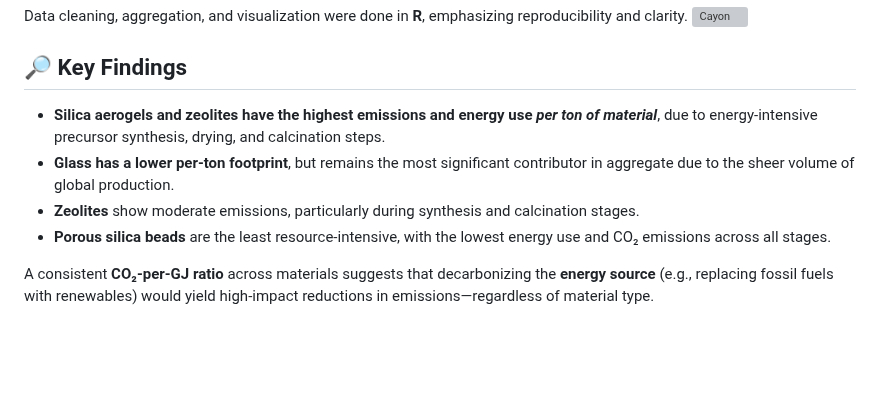
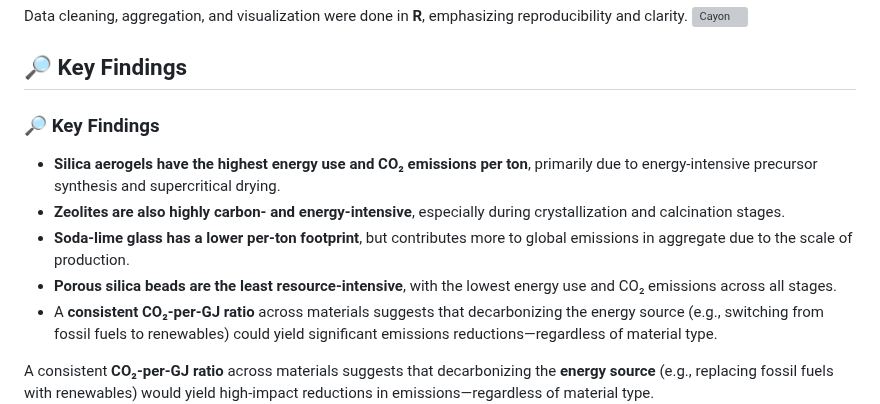
Before and after one commit to alicepigelet/R-Energy-Comparison-Project, a Markdown page: README.md, the part around the change. Rendered like a GitHub page; blank space fills up the shorter version; grey boxes are pictures that could not be loaded.

```diff
--- a/README.md
+++ b/README.md
@@ -22,10 +22,13 @@ Data cleaning, aggregation, and visualization were done in **R**, emphasizing re
 
 ## 🔎 Key Findings
 
-- **Silica aerogels and zeolites have the highest emissions and energy use *per ton of material***, due to energy-intensive precursor synthesis, drying, and calcination steps.
-- **Glass has a lower per-ton footprint**, but remains the most significant contributor in aggregate due to the sheer volume of global production.
-- **Zeolites** show moderate emissions, particularly during synthesis and calcination stages.
-- **Porous silica beads** are the least resource-intensive, with the lowest energy use and CO₂ emissions across all stages.
+### 🔎 Key Findings
+
+- **Silica aerogels have the highest energy use and CO₂ emissions per ton**, primarily due to energy-intensive precursor synthesis and supercritical drying.
+- **Zeolites are also highly carbon- and energy-intensive**, especially during crystallization and calcination stages.
+- **Soda-lime glass has a lower per-ton footprint**, but contributes more to global emissions in aggregate due to the scale of production.
+- **Porous silica beads are the least resource-intensive**, with the lowest energy use and CO₂ emissions across all stages.
+- A **consistent CO₂-per-GJ ratio** across materials suggests that decarbonizing the energy source (e.g., switching from fossil fuels to renewables) could yield significant emissions reductions—regardless of material type.
 
 A consistent **CO₂-per-GJ ratio** across materials suggests that decarbonizing the **energy source** (e.g., replacing fossil fuels with renewables) would yield high-impact reductions in emissions—regardless of material type.
 ![Energy by Material](visuals/total_energy_per_material.png)
```
